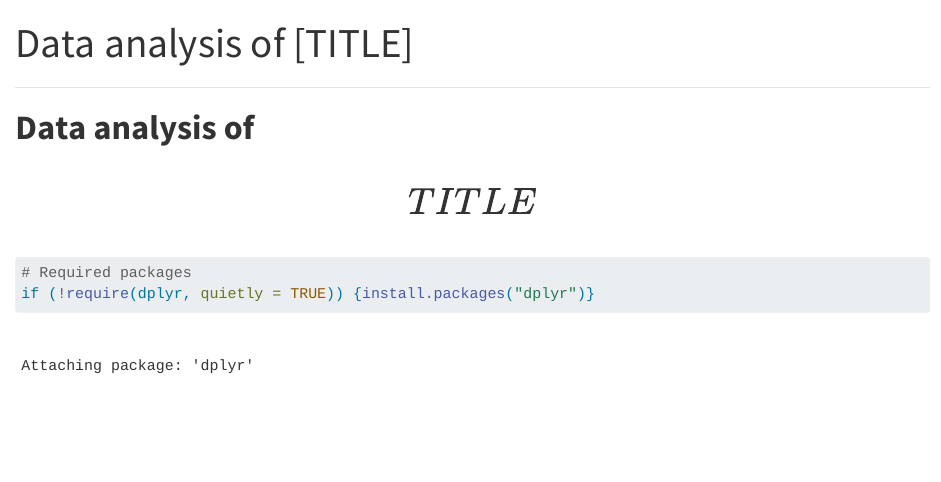
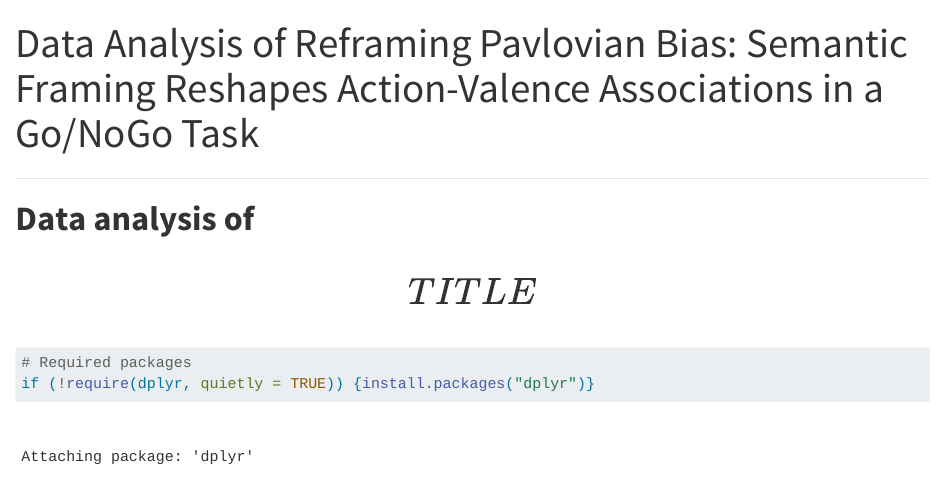
Before and after one commit to JelleGoetschalckx/RPEP, a Quarto document (analysis/analysis_r.qmd): the page in a window 1100 px wide, from its top. Rendered offline with R 4.5, knitr and Pandoc in place of Quarto, with nearby package versions; long lines of code are wrapped.

Commit message:
Update analysis_r.qmd

```diff
--- a/analysis/analysis_r.qmd
+++ b/analysis/analysis_r.qmd
@@ -1,7 +1,7 @@
 ------------------------------------------------------------------------
 
 ---
-title: "Data analysis of [TITLE]"
+title: "Data Analysis of Reframing Pavlovian Bias: Semantic Framing Reshapes Action-Valence Associations in a Go/NoGo Task"
 format: html
 editor: visual
 ---
```
